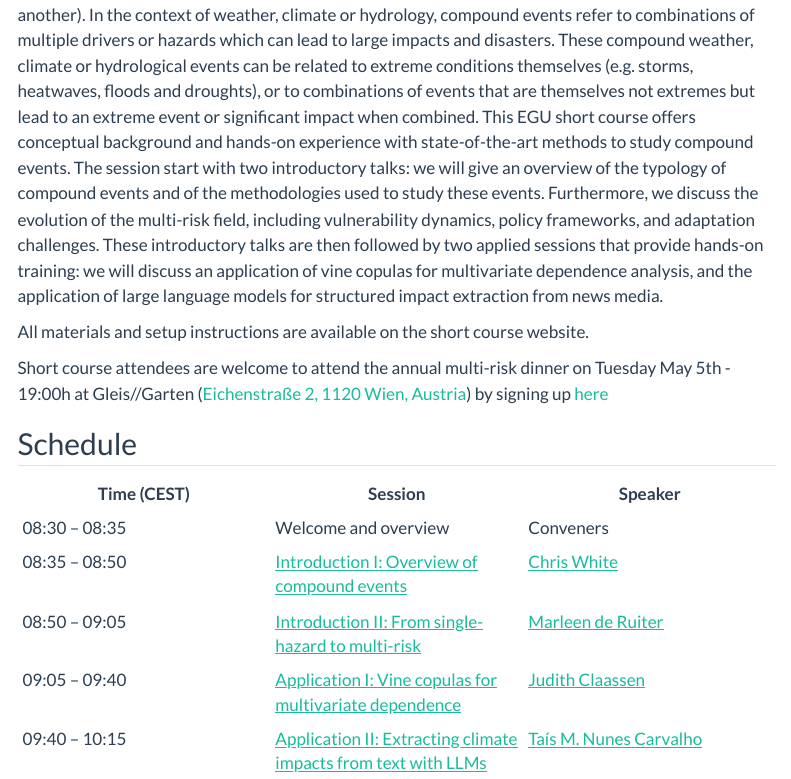
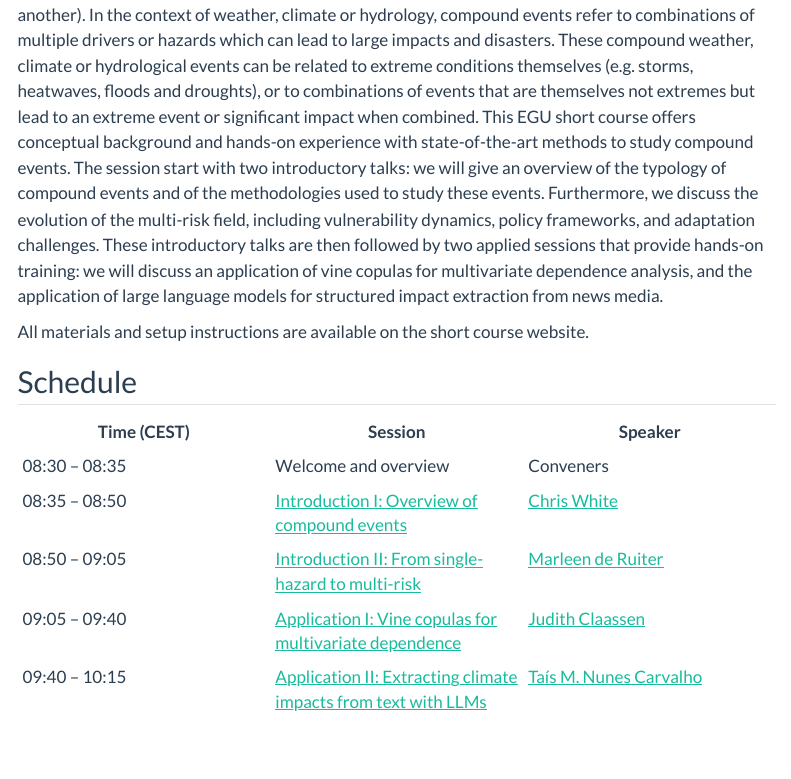
Before and after one commit to compound-events-multihazard-shortcourse/compound-events-multihazard-shortcourse.github.io, a Quarto document (index.qmd): the page in a window 1100 px wide, from 580 px down. Rendered offline with R 4.5, knitr and Pandoc in place of Quarto, with nearby package versions; menus at the side of the page are left out.

Commit message:
chore: remove invitation for dinner because it is not relevant anymore

```diff
--- a/index.qmd
+++ b/index.qmd
@@ -30,10 +30,6 @@ These introductory talks are then followed by two applied sessions that provide
 
 All materials and setup instructions are available on the short course website.\
 
-
-Short course attendees are welcome to attend the annual multi-risk dinner on Tuesday May 5th - 19:00h at Gleis//Garten ([Eichenstraße 2, 1120 Wien, Austria](https://maps.app.goo.gl/g1WdizvY1V1tMite8){target="_blank"}) by signing up [here](https://forms.gle/ezx1tNudoJTeXmBs9){target="_blank"}
-
-
 :::
 
 ## Schedule
```
